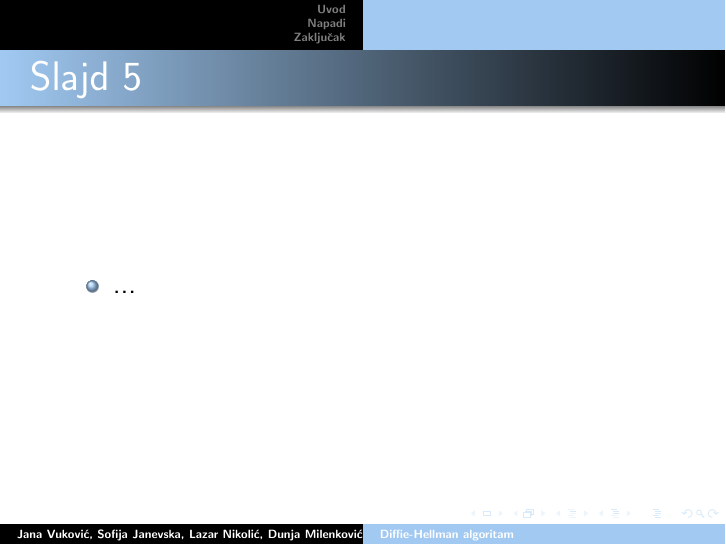
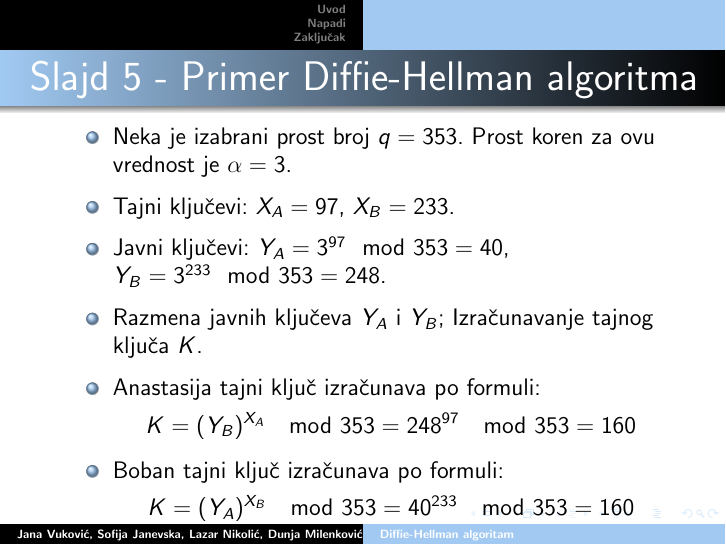
Before and after one commit to DunjaMilenkovic/6_TNP2022, LaTeX slides (6_prezentacija_JanevskaMilenkovićNikolićVuković.tex): page 6 of 9. Compiled offline with pdfLaTeX.

Commit message:
Update 6_prezentacija_JanevskaMilenkovićNikolićVuković.tex
dodat 5. slajd (primer dh algoritma)

```diff
--- a/6_prezentacija_JanevskaMilenkovićNikolićVuković.tex
+++ b/6_prezentacija_JanevskaMilenkovićNikolićVuković.tex
@@ -92,9 +92,15 @@
 	\end{itemize}
 \end{frame}
 
-\begin{frame}[fragile]\frametitle{Slajd 5}
+\begin{frame}[fragile]\frametitle{Slajd 5 - Primer Diffie-Hellman algoritma}
+        \small
 	\begin{itemize}
-		\item ...
+		\item Neka je izabrani prost broj $q=353$. Prost koren za ovu vrednost je $\alpha=3$.
+            \item Tajni ključevi: $X_A=97$, $X_B=233$.
+            \item Javni ključevi: $Y_A=3^{97}\mod353=40$, \newline $Y_B=3^{233}\mod353=248$.
+            \item Razmena javnih ključeva $Y_A$ i $Y_B$; Izračunavanje tajnog ključa $K$.
+            \item Anastasija tajni ključ izračunava po formuli: $$K=(Y_B)^{X_A}\mod353=248^{97}\mod353=160$$
+            \item Boban tajni ključ izračunava po formuli: $$K=(Y_A)^{X_B}\mod353=40^{233}\mod353=160$$
 	\end{itemize}
 \end{frame}
 
```
